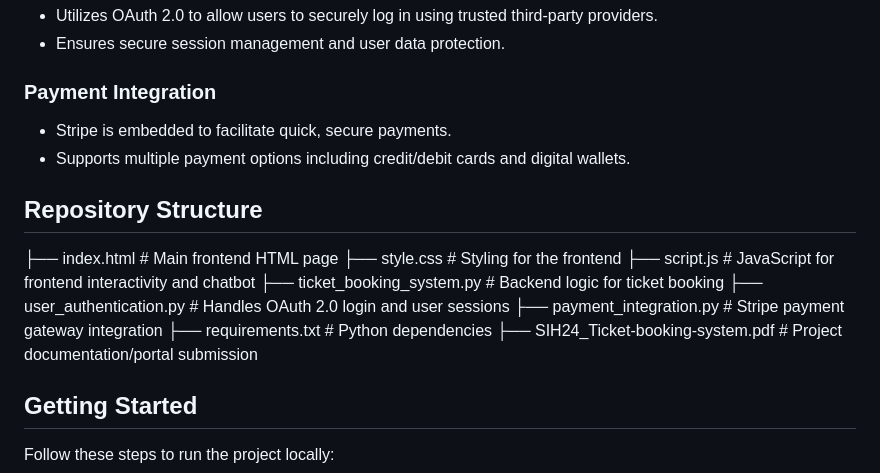
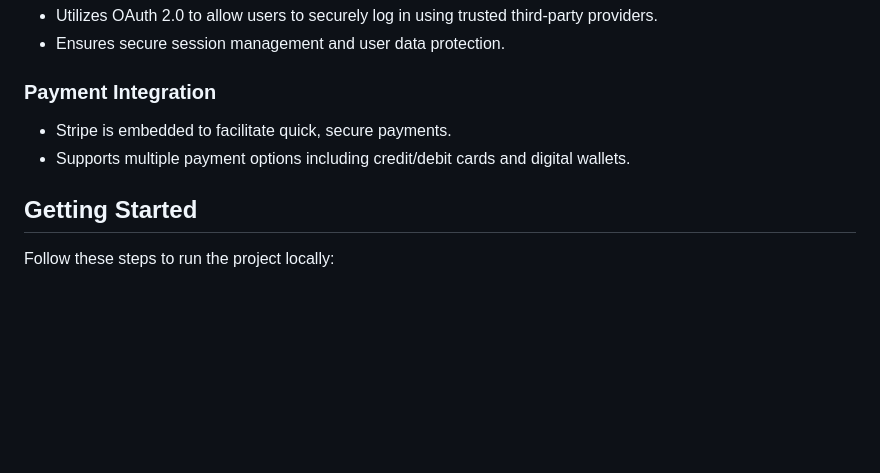
Before and after one commit to RajKiranAcharyya/SIH24_ticket-booking-system, a Markdown page: README.md, the part around the change. Rendered like a GitHub page; blank space fills up the shorter version.

```diff
--- a/README.md
+++ b/README.md
@@ -59,17 +59,6 @@ By leveraging modern technologies, the system offers dynamic pricing models base
 - Stripe is embedded to facilitate quick, secure payments.
 - Supports multiple payment options including credit/debit cards and digital wallets.
 
-## Repository Structure
-
-├── index.html               # Main frontend HTML page
-├── style.css                # Styling for the frontend
-├── script.js                # JavaScript for frontend interactivity and chatbot
-├── ticket_booking_system.py # Backend logic for ticket booking
-├── user_authentication.py   # Handles OAuth 2.0 login and user sessions
-├── payment_integration.py   # Stripe payment gateway integration
-├── requirements.txt         # Python dependencies
-├── SIH24_Ticket-booking-system.pdf # Project documentation/portal submission
-
 ## Getting Started
 
 Follow these steps to run the project locally:
```
